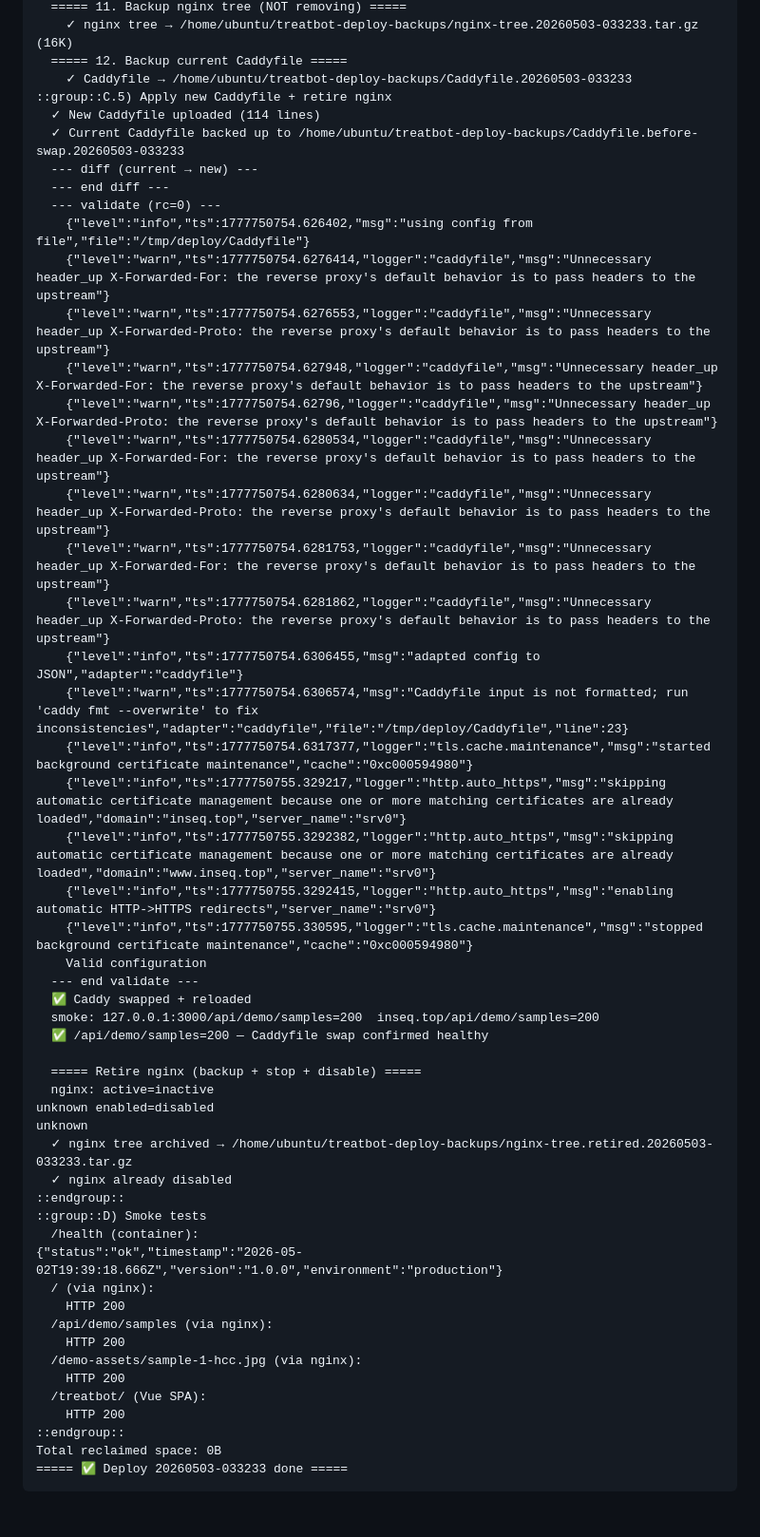
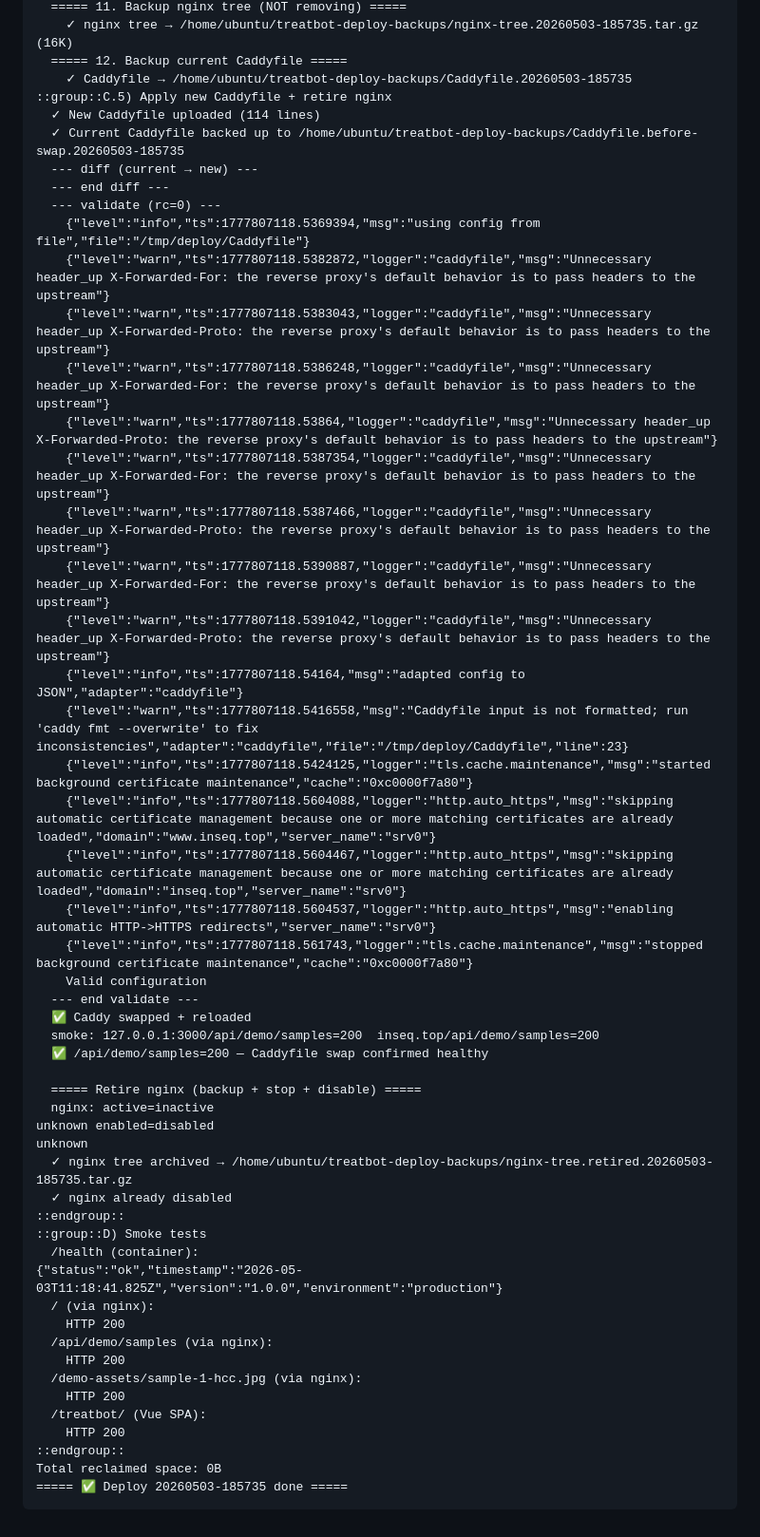
Before and after one commit to james-lebron2000/treatbot_we, a Markdown page: docs/deploy-state-server-dump.md, the part around one of its changes. Shown at 95% size. GitHub-like rendering.

````diff
--- a/docs/deploy-state-server-dump.md
+++ b/docs/deploy-state-server-dump.md
@@ -776,29 +765,29 @@ unknown
   ===== 11. Backup nginx tree (NOT removing) =====
-    ✓ nginx tree → /home/ubuntu/treatbot-deploy-backups/nginx-tree.20260503-033233.tar.gz (16K)
+    ✓ nginx tree → /home/ubuntu/treatbot-deploy-backups/nginx-tree.20260503-185735.tar.gz (16K)
   ===== 12. Backup current Caddyfile =====
-    ✓ Caddyfile → /home/ubuntu/treatbot-deploy-backups/Caddyfile.20260503-033233
+    ✓ Caddyfile → /home/ubuntu/treatbot-deploy-backups/Caddyfile.20260503-185735
 ::group::C.5) Apply new Caddyfile + retire nginx
   ✓ New Caddyfile uploaded (114 lines)
-  ✓ Current Caddyfile backed up to /home/ubuntu/treatbot-deploy-backups/Caddyfile.before-swap.20260503-033233
+  ✓ Current Caddyfile backed up to /home/ubuntu/treatbot-deploy-backups/Caddyfile.before-swap.20260503-185735
   --- diff (current → new) ---
   --- end diff ---
   --- validate (rc=0) ---
-    {"level":"info","ts":1777750754.626402,"msg":"using config from file","file":"/tmp/deploy/Caddyfile"}
-    {"level":"warn","ts":1777750754.6276414,"logger":"caddyfile","msg":"Unnecessary header_up X-Forwarded-For: the reverse proxy's default behavior is to pass headers to the upstream"}
-    {"level":"warn","ts":1777750754.6276553,"logger":"caddyfile","msg":"Unnecessary header_up X-Forwarded-Proto: the reverse proxy's default behavior is to pass headers to the upstream"}
-    {"level":"warn","ts":1777750754.627948,"logger":"caddyfile","msg":"Unnecessary header_up X-Forwarded-For: the reverse proxy's default behavior is to pass headers to the upstream"}
-    {"level":"warn","ts":1777750754.62796,"logger":"caddyfile","msg":"Unnecessary header_up X-Forwarded-Proto: the reverse proxy's default behavior is to pass headers to the upstream"}
-    {"level":"warn","ts":1777750754.6280534,"logger":"caddyfile","msg":"Unnecessary header_up X-Forwarded-For: the reverse proxy's default behavior is to pass headers to the upstream"}
-    {"level":"warn","ts":1777750754.6280634,"logger":"caddyfile","msg":"Unnecessary header_up X-Forwarded-Proto: the reverse proxy's default behavior is to pass headers to the upstream"}
-    {"level":"warn","ts":1777750754.6281753,"logger":"caddyfile","msg":"Unnecessary header_up X-Forwarded-For: the reverse proxy's default behavior is to pass headers to the upstream"}
-    {"level":"warn","ts":1777750754.6281862,"logger":"caddyfile","msg":"Unnecessary header_up X-Forwarded-Proto: the reverse proxy's default behavior is to pass headers to the upstream"}
-    {"level":"info","ts":1777750754.6306455,"msg":"adapted config to JSON","adapter":"caddyfile"}
-    {"level":"warn","ts":1777750754.6306574,"msg":"Caddyfile input is not formatted; run 'caddy fmt --overwrite' to fix inconsistencies","adapter":"caddyfile","file":"/tmp/deploy/Caddyfile","line":23}
-    {"level":"info","ts":1777750754.6317377,"logger":"tls.cache.maintenance","msg":"started background certificate maintenance","cache":"0xc000594980"}
-    {"level":"info","ts":1777750755.329217,"logger":"http.auto_https","msg":"skipping automatic certificate management because one or more matching certificates are already loaded","domain":"inseq.top","server_name":"srv0"}
-    {"level":"info","ts":1777750755.3292382,"logger":"http.auto_https","msg":"skipping automatic certificate management because one or more matching certificates are already loaded","domain":"www.inseq.top","server_name":"srv0"}
-    {"level":"info","ts":1777750755.3292415,"logger":"http.auto_https","msg":"enabling automatic HTTP->HTTPS redirects","server_name":"srv0"}
-    {"level":"info","ts":1777750755.330595,"logger":"tls.cache.maintenance","msg":"stopped background certificate maintenance","cache":"0xc000594980"}
+    {"level":"info","ts":1777807118.5369394,"msg":"using config from file","file":"/tmp/deploy/Caddyfile"}
+    {"level":"warn","ts":1777807118.5382872,"logger":"caddyfile","msg":"Unnecessary header_up X-Forwarded-For: the reverse proxy's default behavior is to pass headers to the upstream"}
+    {"level":"warn","ts":1777807118.5383043,"logger":"caddyfile","msg":"Unnecessary header_up X-Forwarded-Proto: the reverse proxy's default behavior is to pass headers to the upstream"}
+    {"level":"warn","ts":1777807118.5386248,"logger":"caddyfile","msg":"Unnecessary header_up X-Forwarded-For: the reverse proxy's default behavior is to pass headers to the upstream"}
+    {"level":"warn","ts":1777807118.53864,"logger":"caddyfile","msg":"Unnecessary header_up X-Forwarded-Proto: the reverse proxy's default behavior is to pass headers to the upstream"}
+    {"level":"warn","ts":1777807118.5387354,"logger":"caddyfile","msg":"Unnecessary header_up X-Forwarded-For: the reverse proxy's default behavior is to pass headers to the upstream"}
+    {"level":"warn","ts":1777807118.5387466,"logger":"caddyfile","msg":"Unnecessary header_up X-Forwarded-Proto: the reverse proxy's default behavior is to pass headers to the upstream"}
+    {"level":"warn","ts":1777807118.5390887,"logger":"caddyfile","msg":"Unnecessary header_up X-Forwarded-For: the reverse proxy's default behavior is to pass headers to the upstream"}
+    {"level":"warn","ts":1777807118.5391042,"logger":"caddyfile","msg":"Unnecessary header_up X-Forwarded-Proto: the reverse proxy's default behavior is to pass headers to the upstream"}
+    {"level":"info","ts":1777807118.54164,"msg":"adapted config to JSON","adapter":"caddyfile"}
+    {"level":"warn","ts":1777807118.5416558,"msg":"Caddyfile input is not formatted; run 'caddy fmt --overwrite' to fix inconsistencies","adapter":"caddyfile","file":"/tmp/deploy/Caddyfile","line":23}
+    {"level":"info","ts":1777807118.5424125,"logger":"tls.cache.maintenance","msg":"started background certificate maintenance","cache":"0xc0000f7a80"}
+    {"level":"info","ts":1777807118.5604088,"logger":"http.auto_https","msg":"skipping automatic certificate management because one or more matching certificates are already loaded","domain":"www.inseq.top","server_name":"srv0"}
+    {"level":"info","ts":1777807118.5604467,"logger":"http.auto_https","msg":"skipping automatic certificate management because one or more matching certificates are already loaded","domain":"inseq.top","server_name":"srv0"}
+    {"level":"info","ts":1777807118.5604537,"logger":"http.auto_https","msg":"enabling automatic HTTP->HTTPS redirects","server_name":"srv0"}
+    {"level":"info","ts":1777807118.561743,"logger":"tls.cache.maintenance","msg":"stopped background certificate maintenance","cache":"0xc0000f7a80"}
     Valid configuration
   --- end validate ---
   ✅ Caddy swapped + reloaded
@@ -809,12 +798,12 @@ unknown
   nginx: active=inactive
 unknown enabled=disabled
 unknown
-  ✓ nginx tree archived → /home/ubuntu/treatbot-deploy-backups/nginx-tree.retired.20260503-033233.tar.gz
+  ✓ nginx tree archived → /home/ubuntu/treatbot-deploy-backups/nginx-tree.retired.20260503-185735.tar.gz
   ✓ nginx already disabled
 ::endgroup::
 ::group::D) Smoke tests
   /health (container):
-{"status":"ok","timestamp":"2026-05-02T19:39:18.666Z","version":"1.0.0","environment":"production"}
+{"status":"ok","timestamp":"2026-05-03T11:18:41.825Z","version":"1.0.0","environment":"production"}
   / (via nginx):
     HTTP 200
   /api/demo/samples (via nginx):
@@ -825,5 +814,5 @@ unknown
     HTTP 200
 ::endgroup::
 Total reclaimed space: 0B
-===== ✅ Deploy 20260503-033233 done =====
+===== ✅ Deploy 20260503-185735 done =====
 ```
````
Also changed, not shown: other parts of docs/deploy-state-server-dump.md (+38 -49 lines).
